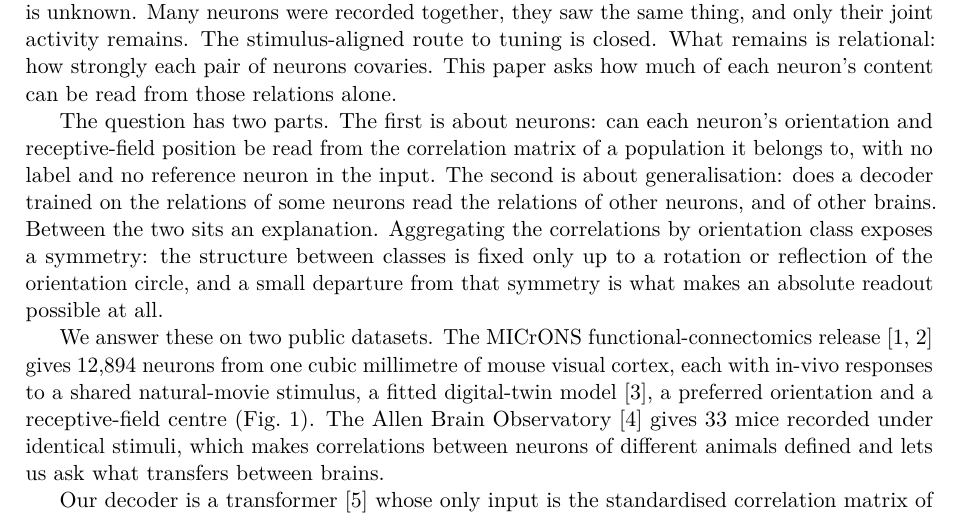
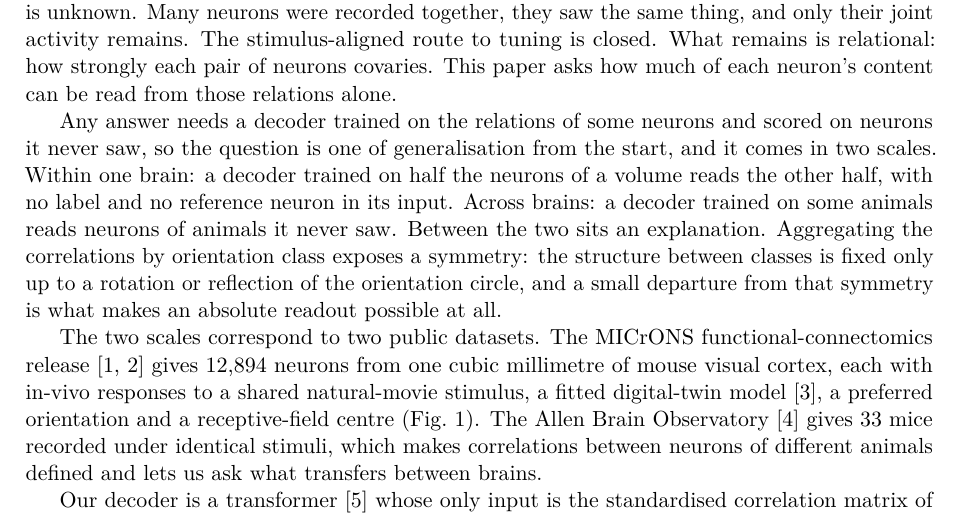
Before and after one commit to entropicbloom/intentionality, a LaTeX paper (microns_ambiguity/paper/main.tex): part of page 1 of 12, cut so that both start at the same text. Compiled offline with pdfLaTeX.

Commit message:
Paper intro: one question at two scales (within a brain, across brains)
Co-Authored-By: Claude Fable 5.1 <noreply@anthropic.com>
Claude-Session: https://claude.ai/code/session_01LETEXXu2w15URiHQ6at3NF

```diff
--- a/microns_ambiguity/paper/main.tex
+++ b/microns_ambiguity/paper/main.tex
@@ -32,9 +32,9 @@ Record many neurons while they watch the same stimulus, then discard the stimulu
 
 A neuron's tuning is measured by relating its activity to a known stimulus. Suppose the stimulus is unknown. Many neurons were recorded together, they saw the same thing, and only their joint activity remains. The stimulus-aligned route to tuning is closed. What remains is relational: how strongly each pair of neurons covaries. This paper asks how much of each neuron's content can be read from those relations alone.
 
-The question has two parts. The first is about neurons: can each neuron's orientation and receptive-field position be read from the correlation matrix of a population it belongs to, with no label and no reference neuron in the input. The second is about generalisation: does a decoder trained on the relations of some neurons read the relations of other neurons, and of other brains. Between the two sits an explanation. Aggregating the correlations by orientation class exposes a symmetry: the structure between classes is fixed only up to a rotation or reflection of the orientation circle, and a small departure from that symmetry is what makes an absolute readout possible at all.
+Any answer needs a decoder trained on the relations of some neurons and scored on neurons it never saw, so the question is one of generalisation from the start, and it comes in two scales. Within one brain: a decoder trained on half the neurons of a volume reads the other half, with no label and no reference neuron in its input. Across brains: a decoder trained on some animals reads neurons of animals it never saw. Between the two sits an explanation. Aggregating the correlations by orientation class exposes a symmetry: the structure between classes is fixed only up to a rotation or reflection of the orientation circle, and a small departure from that symmetry is what makes an absolute readout possible at all.
 
-We answer these on two public datasets. The MICrONS functional-connectomics release \citep{ding2025,microns2025} gives 12,894 neurons from one cubic millimetre of mouse visual cortex, each with in-vivo responses to a shared natural-movie stimulus, a fitted digital-twin model \citep{wang2025}, a preferred orientation and a receptive-field centre (Fig.~\ref{fig:pipeline}). The Allen Brain Observatory \citep{devries2020} gives 33 mice recorded under identical stimuli, which makes correlations between neurons of different animals defined and lets us ask what transfers between brains.
+The two scales correspond to two public datasets. The MICrONS functional-connectomics release \citep{ding2025,microns2025} gives 12,894 neurons from one cubic millimetre of mouse visual cortex, each with in-vivo responses to a shared natural-movie stimulus, a fitted digital-twin model \citep{wang2025}, a preferred orientation and a receptive-field centre (Fig.~\ref{fig:pipeline}). The Allen Brain Observatory \citep{devries2020} gives 33 mice recorded under identical stimuli, which makes correlations between neurons of different animals defined and lets us ask what transfers between brains.
 
 Our decoder is a transformer \citep{vaswani2017} whose only input is the standardised correlation matrix of a sampled population, one row per neuron. Labels enter as training targets and nowhere else. Every score below is on neurons, or animals, that the training and the model selection never touched. The relational framing follows \citet{framework2025}; here we re-introduce the method and test it in cortex.
 
```
Also changed, not shown: microns_ambiguity/paper_draft.md (+2 -2 lines), microns_ambiguity/paper/main.pdf.
